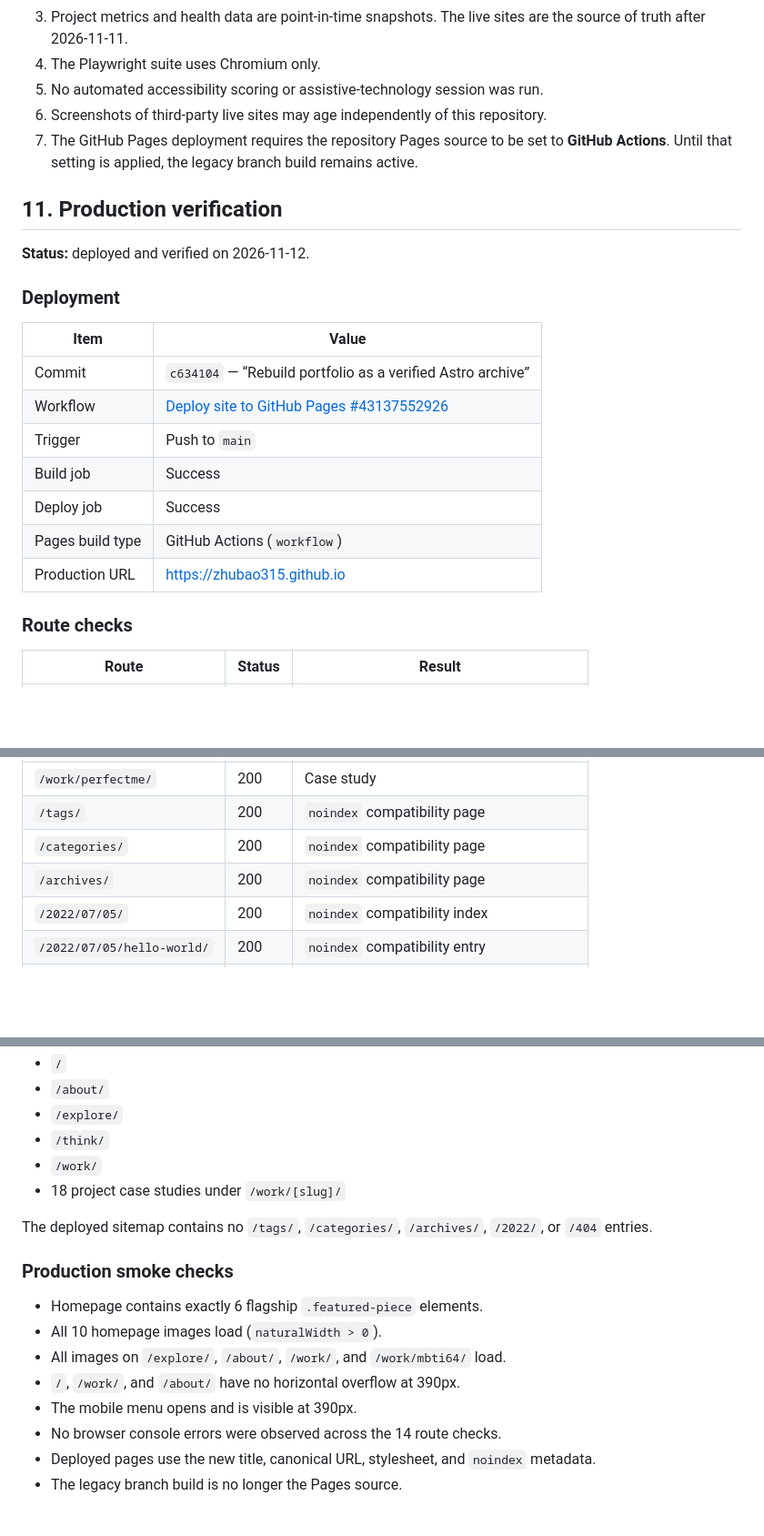
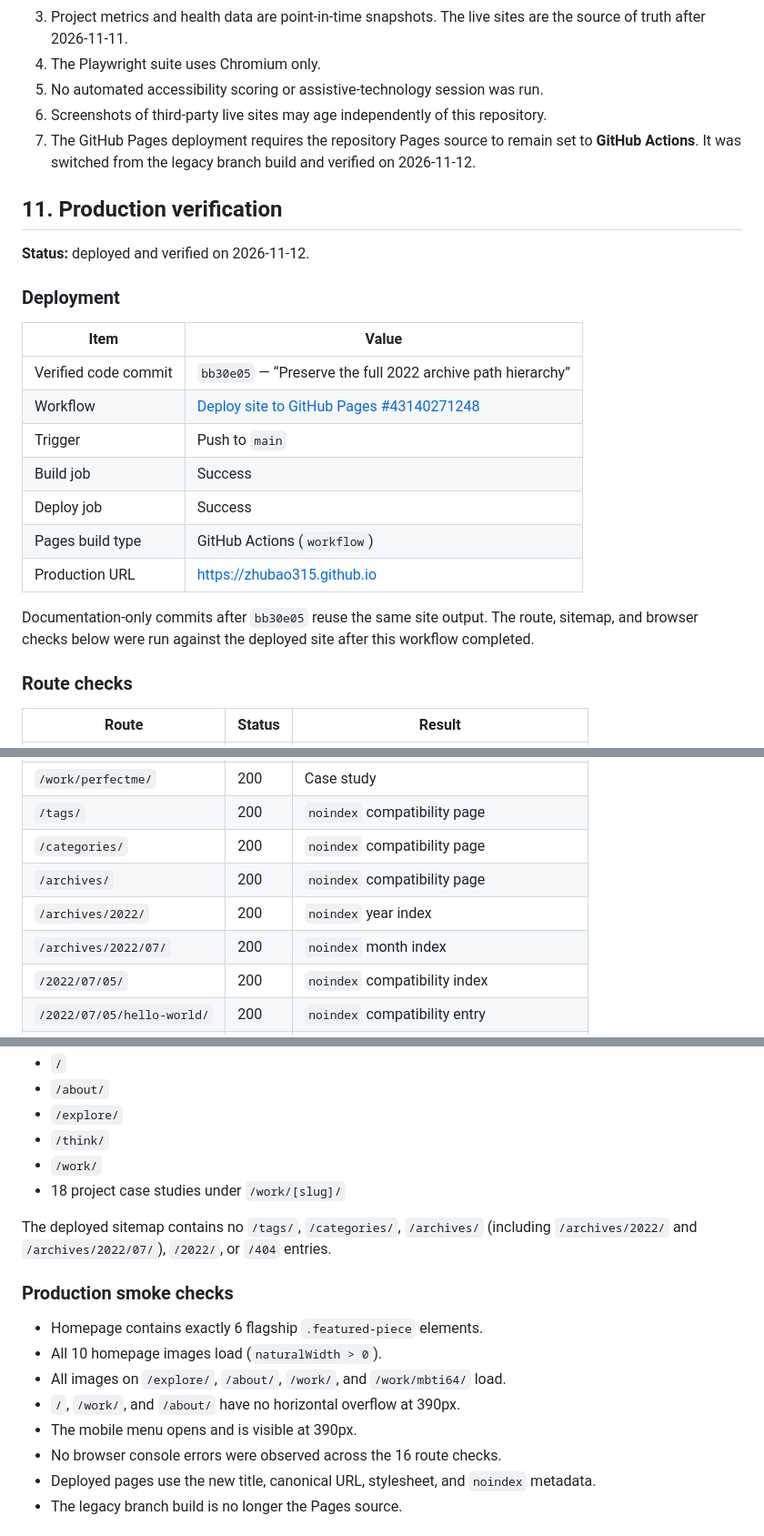
Before and after one commit to zhubao315/zhubao315.github.io, a Markdown page: docs/test-report.md, 3 parts joined by grey strips. Shown at 91% size. Rendered like a GitHub page; blank space fills up the shorter version.

Commit message:
Finalize production verification notes

```diff
--- a/docs/test-report.md
+++ b/docs/test-report.md
@@ -285,7 +285,7 @@ Then open `http://127.0.0.1:4321`.
 4. The Playwright suite uses Chromium only.
 5. No automated accessibility scoring or assistive-technology session was run.
 6. Screenshots of third-party live sites may age independently of this repository.
-7. The GitHub Pages deployment requires the repository Pages source to be set to **GitHub Actions**. Until that setting is applied, the legacy branch build remains active.
+7. The GitHub Pages deployment requires the repository Pages source to remain set to **GitHub Actions**. It was switched from the legacy branch build and verified on 2026-11-12.
 
 ## 11. Production verification
 
@@ -295,13 +295,15 @@ Then open `http://127.0.0.1:4321`.
 
 | Item | Value |
 |---|---|
-| Commit | `c634104` — “Rebuild portfolio as a verified Astro archive” |
-| Workflow | [Deploy site to GitHub Pages #43137552926](https://github.com/zhubao315/zhubao315.github.io/actions/runs/43137552926) |
+| Verified code commit | `bb30e05` — “Preserve the full 2022 archive path hierarchy” |
+| Workflow | [Deploy site to GitHub Pages #43140271248](https://github.com/zhubao315/zhubao315.github.io/actions/runs/43140271248) |
 | Trigger | Push to `main` |
 | Build job | Success |
 | Deploy job | Success |
 | Pages build type | GitHub Actions (`workflow`) |
 | Production URL | https://zhubao315.github.io |
+
+Documentation-only commits after `bb30e05` reuse the same site output. The route, sitemap, and browser checks below were run against the deployed site after this workflow completed.
 
 ### Route checks
 
@@ -317,6 +319,8 @@ Then open `http://127.0.0.1:4321`.
 | `/tags/` | 200 | `noindex` compatibility page |
 | `/categories/` | 200 | `noindex` compatibility page |
 | `/archives/` | 200 | `noindex` compatibility page |
+| `/archives/2022/` | 200 | `noindex` year index |
+| `/archives/2022/07/` | 200 | `noindex` month index |
 | `/2022/07/05/` | 200 | `noindex` compatibility index |
 | `/2022/07/05/hello-world/` | 200 | `noindex` compatibility entry |
 | `/2022/07/05/zhubao315/` | 200 | `noindex` compatibility entry |
@@ -333,7 +337,7 @@ All 23 URLs in the deployed `sitemap-0.xml` returned HTTP 200:
 - `/work/`
 - 18 project case studies under `/work/[slug]/`
 
-The deployed sitemap contains no `/tags/`, `/categories/`, `/archives/`, `/2022/`, or `/404` entries.
+The deployed sitemap contains no `/tags/`, `/categories/`, `/archives/` (including `/archives/2022/` and `/archives/2022/07/`), `/2022/`, or `/404` entries.
 
 ### Production smoke checks
 
@@ -342,7 +346,7 @@ The deployed sitemap contains no `/tags/`, `/categories/`, `/archives/`, `/2022/
 - All images on `/explore/`, `/about/`, `/work/`, and `/work/mbti64/` load.
 - `/`, `/work/`, and `/about/` have no horizontal overflow at 390px.
 - The mobile menu opens and is visible at 390px.
-- No browser console errors were observed across the 14 route checks.
+- No browser console errors were observed across the 16 route checks.
 - Deployed pages use the new title, canonical URL, stylesheet, and `noindex` metadata.
 - The legacy branch build is no longer the Pages source.
 
```
